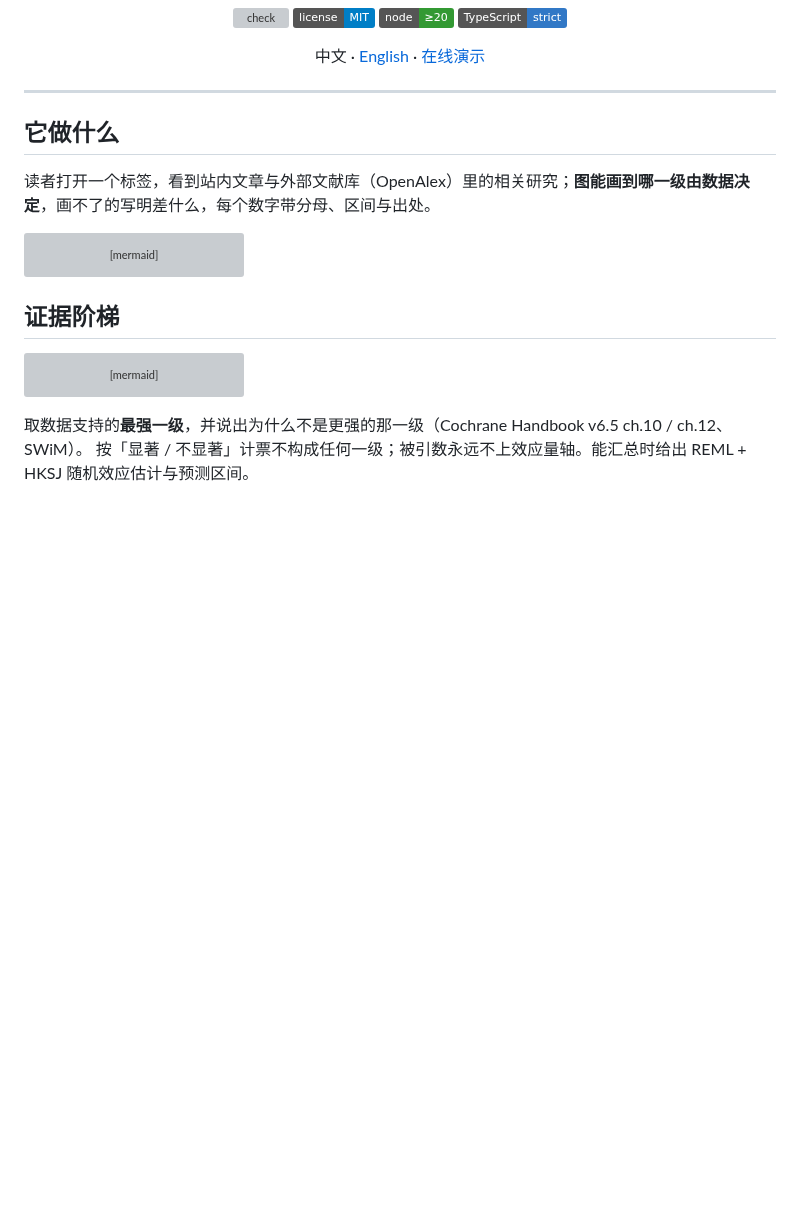
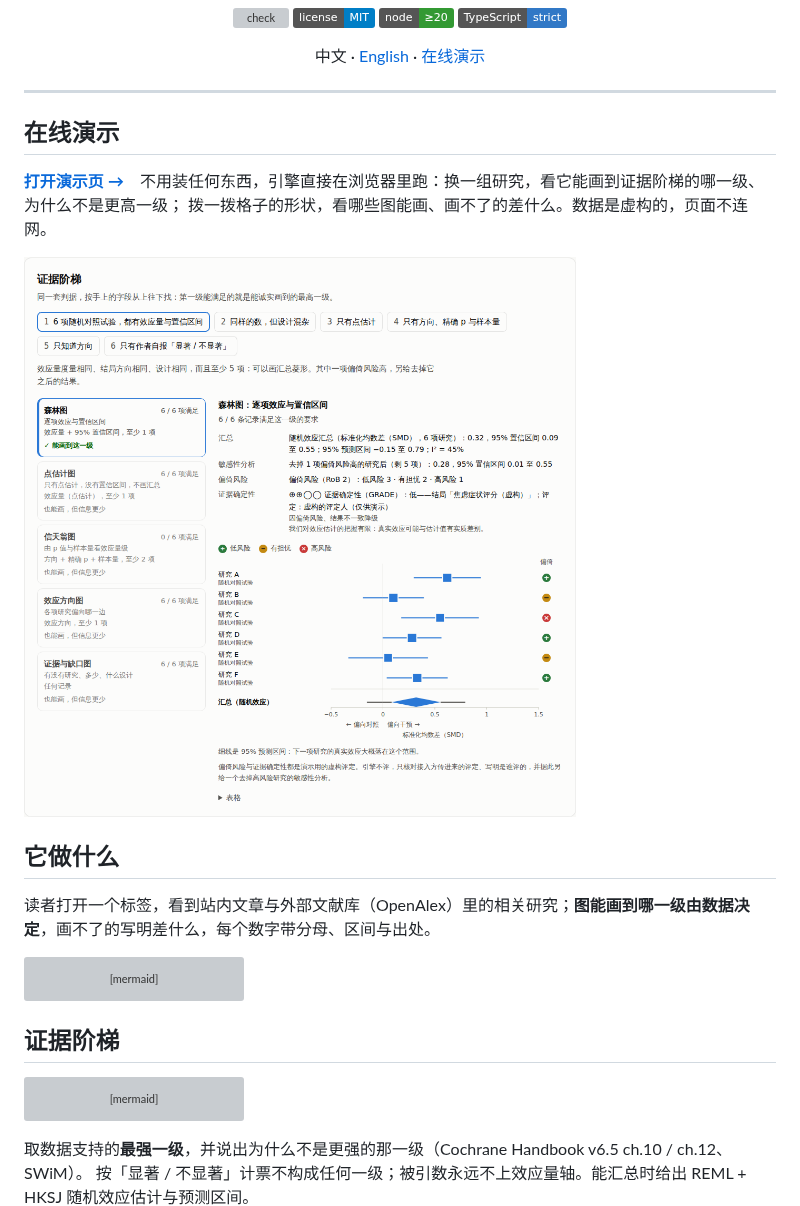
Before and after one commit to sairaisaika/scholar-meta-visulization, a Markdown page: README.md, the part around the change. Drawn GitHub-style; pictures changed too: .github/images/demo-zh.png (added); badges without logos; blank space fills up the shorter version; grey boxes are pictures that could not be loaded.

```diff
--- a/README.md
+++ b/README.md
@@ -16,6 +16,13 @@
 </div>
 
 ---
+
+## 在线演示
+
+**[打开演示页 →](https://sairaisaika.github.io/scholar-meta-visulization/)**　不用装任何东西，引擎直接在浏览器里跑：换一组研究，看它能画到证据阶梯的哪一级、为什么不是更高一级；
+拨一拨格子的形状，看哪些图能画、画不了的差什么。数据是虚构的，页面不连网。
+
+[![演示页：六项虚构试验的森林图，右侧一栏是偏倚风险；上方是汇总估计、去掉高风险研究后的敏感性分析与证据确定性评级](.github/images/demo-zh.png)](https://sairaisaika.github.io/scholar-meta-visulization/)
 
 ## 它做什么
 
```
Also changed, not shown: README.en.md (+7 -0 lines), .github/images/demo-en.png (added), 3 other files.
